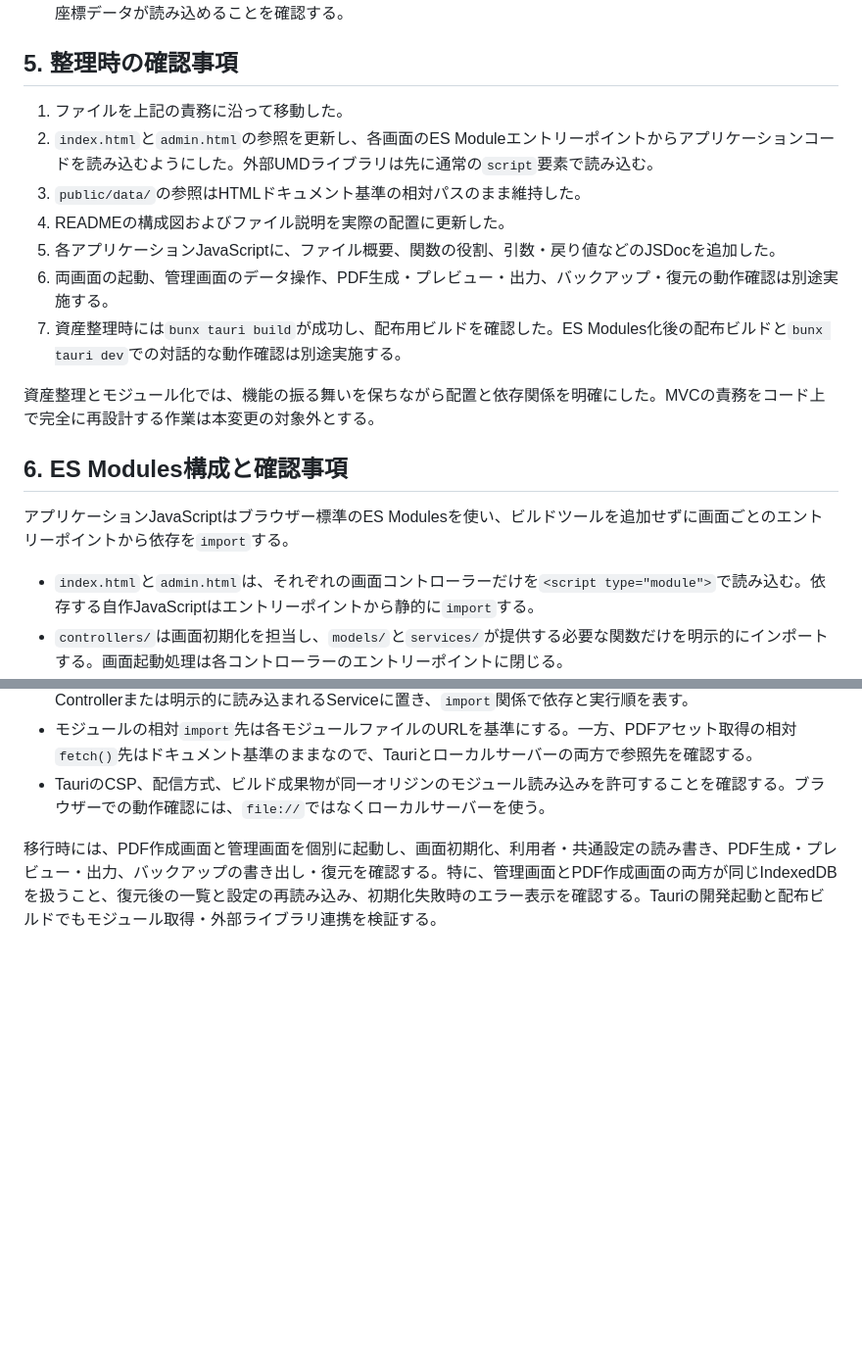
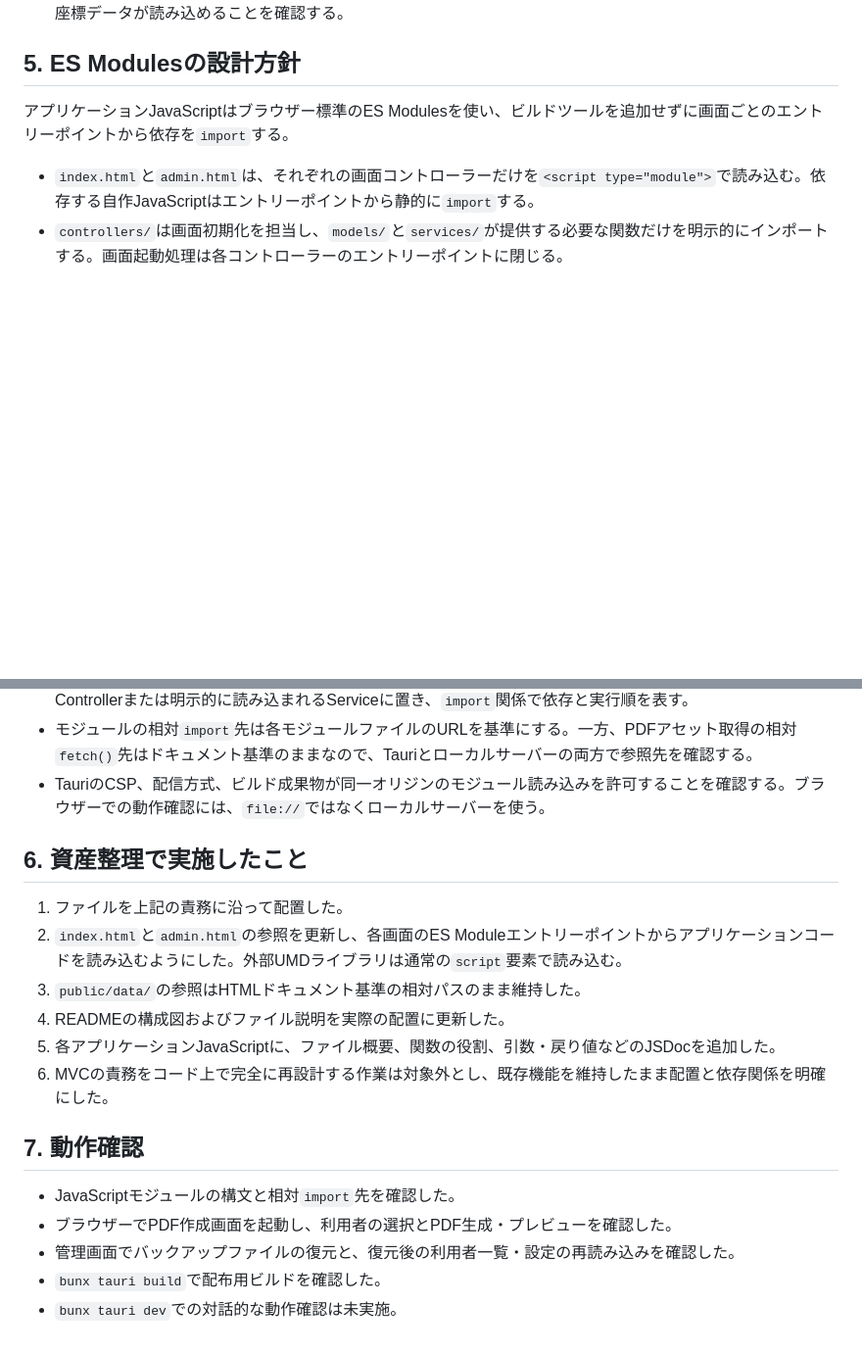
Before and after one commit to masalog/care-doc-lib, a Markdown page: docs/assets-organization.md, 2 parts joined by grey strips. Shown at 98% size. GitHub-like rendering; blank space fills up the shorter version.

Commit message:
refactor assets organization and ES Modules design

```diff
--- a/docs/assets-organization.md
+++ b/docs/assets-organization.md
@@ -65,19 +65,7 @@ public/
 - JavaScript内の相対`fetch()`先は、通常、スクリプトファイルの場所ではなくドキュメントの基準URL（`document.baseURI`）から解決される。移動後も現在のHTMLとTauriの配信URLを前提に参照先を確認し、`public/data/` のアセットが正しく読めることを確認する。
 - Tauriのフロントエンド配信元は`public/`である。ビルド後もCSS、JavaScript、PDFテンプレート、フォント、座標データが読み込めることを確認する。
 
-## 5. 整理時の確認事項
-
-1. ファイルを上記の責務に沿って移動した。
-2. `index.html`と`admin.html`の参照を更新し、各画面のES Moduleエントリーポイントからアプリケーションコードを読み込むようにした。外部UMDライブラリは先に通常の`script`要素で読み込む。
-3. `public/data/`の参照はHTMLドキュメント基準の相対パスのまま維持した。
-4. READMEの構成図およびファイル説明を実際の配置に更新した。
-5. 各アプリケーションJavaScriptに、ファイル概要、関数の役割、引数・戻り値などのJSDocを追加した。
-6. 両画面の起動、管理画面のデータ操作、PDF生成・プレビュー・出力、バックアップ・復元の動作確認は別途実施する。
-7. 資産整理時には`bunx tauri build`が成功し、配布用ビルドを確認した。ES Modules化後の配布ビルドと`bunx tauri dev`での対話的な動作確認は別途実施する。
-
-資産整理とモジュール化では、機能の振る舞いを保ちながら配置と依存関係を明確にした。MVCの責務をコード上で完全に再設計する作業は本変更の対象外とする。
-
-## 6. ES Modules構成と確認事項
+## 5. ES Modulesの設計方針
 
 アプリケーションJavaScriptはブラウザー標準のES Modulesを使い、ビルドツールを追加せずに画面ごとのエントリーポイントから依存を`import`する。
 
@@ -89,4 +77,19 @@ public/
 - モジュールの相対`import`先は各モジュールファイルのURLを基準にする。一方、PDFアセット取得の相対`fetch()`先はドキュメント基準のままなので、Tauriとローカルサーバーの両方で参照先を確認する。
 - TauriのCSP、配信方式、ビルド成果物が同一オリジンのモジュール読み込みを許可することを確認する。ブラウザーでの動作確認には、`file://`ではなくローカルサーバーを使う。
 
-移行時には、PDF作成画面と管理画面を個別に起動し、画面初期化、利用者・共通設定の読み書き、PDF生成・プレビュー・出力、バックアップの書き出し・復元を確認する。特に、管理画面とPDF作成画面の両方が同じIndexedDBを扱うこと、復元後の一覧と設定の再読み込み、初期化失敗時のエラー表示を確認する。Tauriの開発起動と配布ビルドでもモジュール取得・外部ライブラリ連携を検証する。
+## 6. 資産整理で実施したこと
+
+1. ファイルを上記の責務に沿って配置した。
+2. `index.html`と`admin.html`の参照を更新し、各画面のES Moduleエントリーポイントからアプリケーションコードを読み込むようにした。外部UMDライブラリは通常の`script`要素で読み込む。
+3. `public/data/`の参照はHTMLドキュメント基準の相対パスのまま維持した。
+4. READMEの構成図およびファイル説明を実際の配置に更新した。
+5. 各アプリケーションJavaScriptに、ファイル概要、関数の役割、引数・戻り値などのJSDocを追加した。
+6. MVCの責務をコード上で完全に再設計する作業は対象外とし、既存機能を維持したまま配置と依存関係を明確にした。
+
+## 7. 動作確認
+
+- JavaScriptモジュールの構文と相対`import`先を確認した。
+- ブラウザーでPDF作成画面を起動し、利用者の選択とPDF生成・プレビューを確認した。
+- 管理画面でバックアップファイルの復元と、復元後の利用者一覧・設定の再読み込みを確認した。
+- `bunx tauri build`で配布用ビルドを確認した。
+- `bunx tauri dev`での対話的な動作確認は未実施。
```
